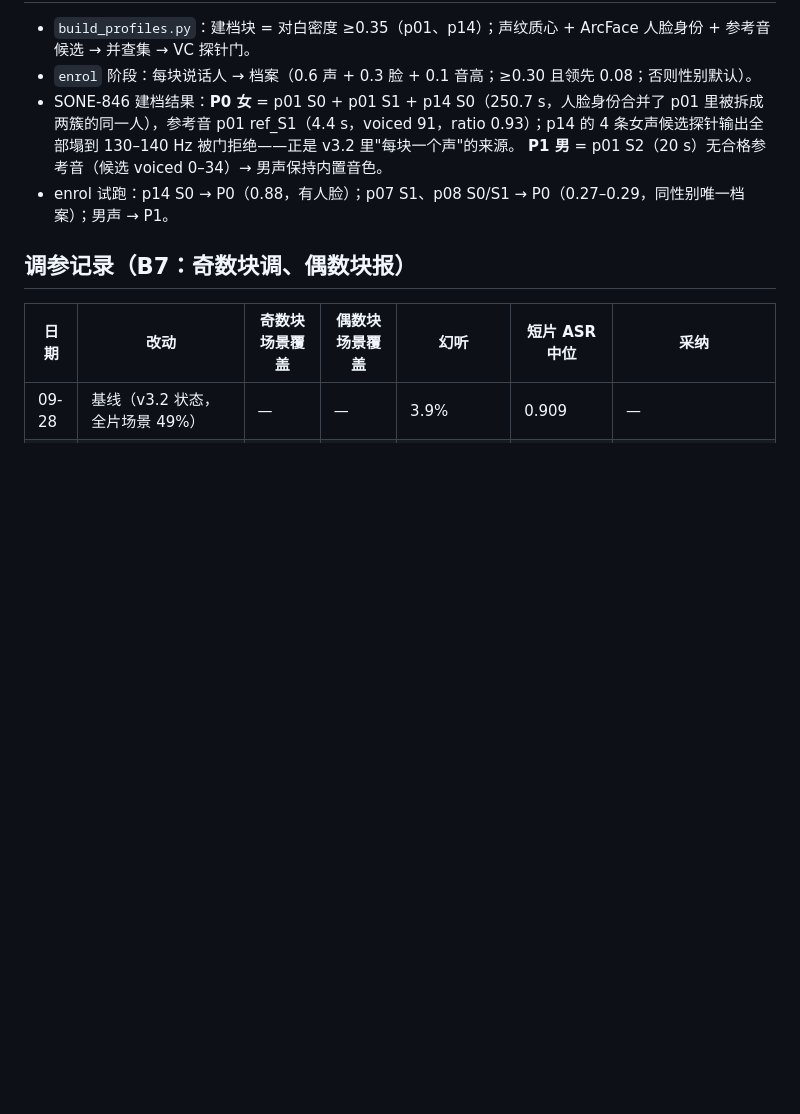
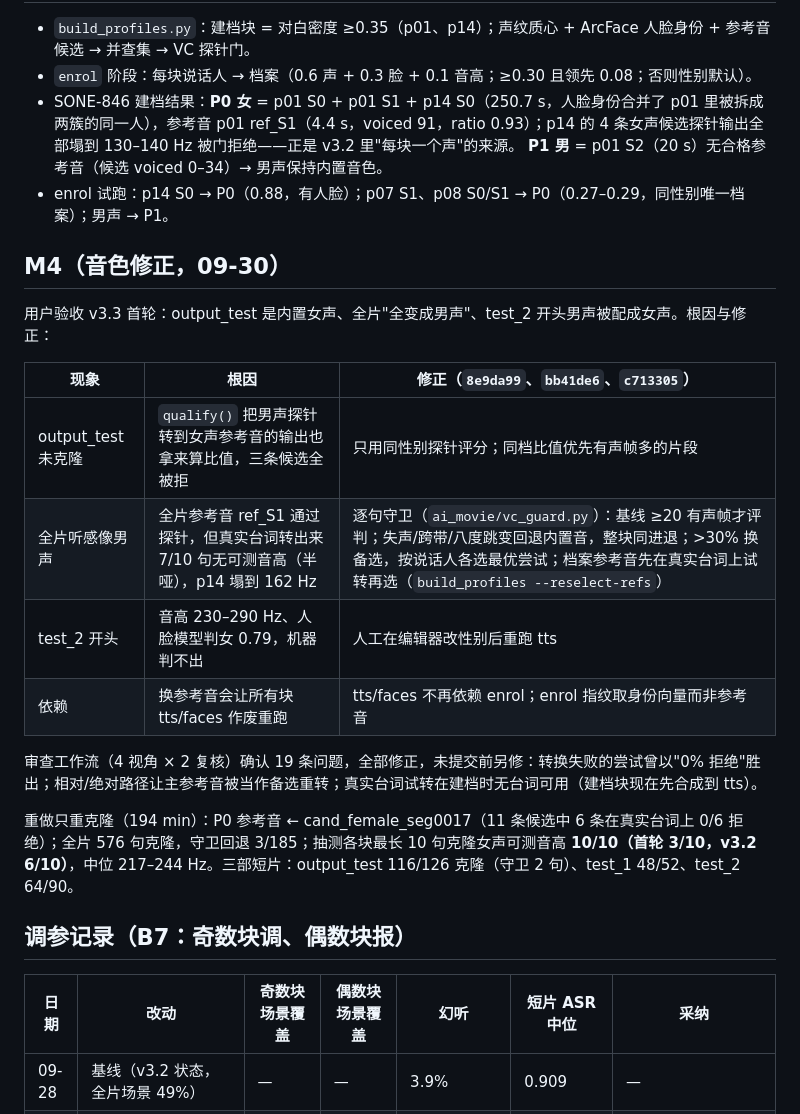
Before and after one commit to hyphenzhao/ai-movie, a Markdown page: Documentation/v3.3-long-film.md, the part around the change. Drawn GitHub-style; blank space fills up the shorter version.

Commit message:
v3.3 文档：音色修正与重做结果
Co-Authored-By: Claude Fable 5.1 <noreply@anthropic.com>
Claude-Session: https://claude.ai/code/session_01LRcoqC3zVRbdEfvQynhszL

```diff
--- a/Documentation/v3.3-long-film.md
+++ b/Documentation/v3.3-long-film.md
@@ -48,6 +48,21 @@
   **P1 男** = p01 S2（20 s）无合格参考音（候选 voiced 0–34）→ 男声保持内置音色。
 - enrol 试跑：p14 S0 → P0（0.88，有人脸）；p07 S1、p08 S0/S1 → P0（0.27–0.29，同性别唯一档案）；男声 → P1。
 
+## M4（音色修正，09-30）
+
+用户验收 v3.3 首轮：output_test 是内置女声、全片"全变成男声"、test_2 开头男声被配成女声。根因与修正：
+
+| 现象 | 根因 | 修正（`8e9da99`、`bb41de6`、`c713305`） |
+|---|---|---|
+| output_test 未克隆 | `qualify()` 把男声探针转到女声参考音的输出也拿来算比值，三条候选全被拒 | 只用同性别探针评分；同档比值优先有声帧多的片段 |
+| 全片听感像男声 | 全片参考音 ref_S1 通过探针，但真实台词转出来 7/10 句无可测音高（半哑），p14 塌到 162 Hz | 逐句守卫（`ai_movie/vc_guard.py`）：基线 ≥20 有声帧才评判；失声/跨带/八度跳变回退内置音，整块同进退；>30% 换备选，按说话人各选最优尝试；档案参考音先在真实台词上试转再选（`build_profiles --reselect-refs`） |
+| test_2 开头 | 音高 230–290 Hz、人脸模型判女 0.79，机器判不出 | 人工在编辑器改性别后重跑 tts |
+| 依赖 | 换参考音会让所有块 tts/faces 作废重跑 | tts/faces 不再依赖 enrol；enrol 指纹取身份向量而非参考音 |
+
+审查工作流（4 视角 × 2 复核）确认 19 条问题，全部修正，未提交前另修：转换失败的尝试曾以"0% 拒绝"胜出；相对/绝对路径让主参考音被当作备选重转；真实台词试转在建档时无台词可用（建档块现在先合成到 tts）。
+
+重做只重克隆（194 min）：P0 参考音 ← cand_female_seg0017（11 条候选中 6 条在真实台词上 0/6 拒绝）；全片 576 句克隆，守卫回退 3/185；抽测各块最长 10 句克隆女声可测音高 **10/10（首轮 3/10，v3.2 6/10）**，中位 217–244 Hz。三部短片：output_test 116/126 克隆（守卫 2 句）、test_1 48/52、test_2 64/90。
+
 ## 调参记录（B7：奇数块调、偶数块报）
 
 | 日期 | 改动 | 奇数块场景覆盖 | 偶数块场景覆盖 | 幻听 | 短片 ASR 中位 | 采纳 |
```
